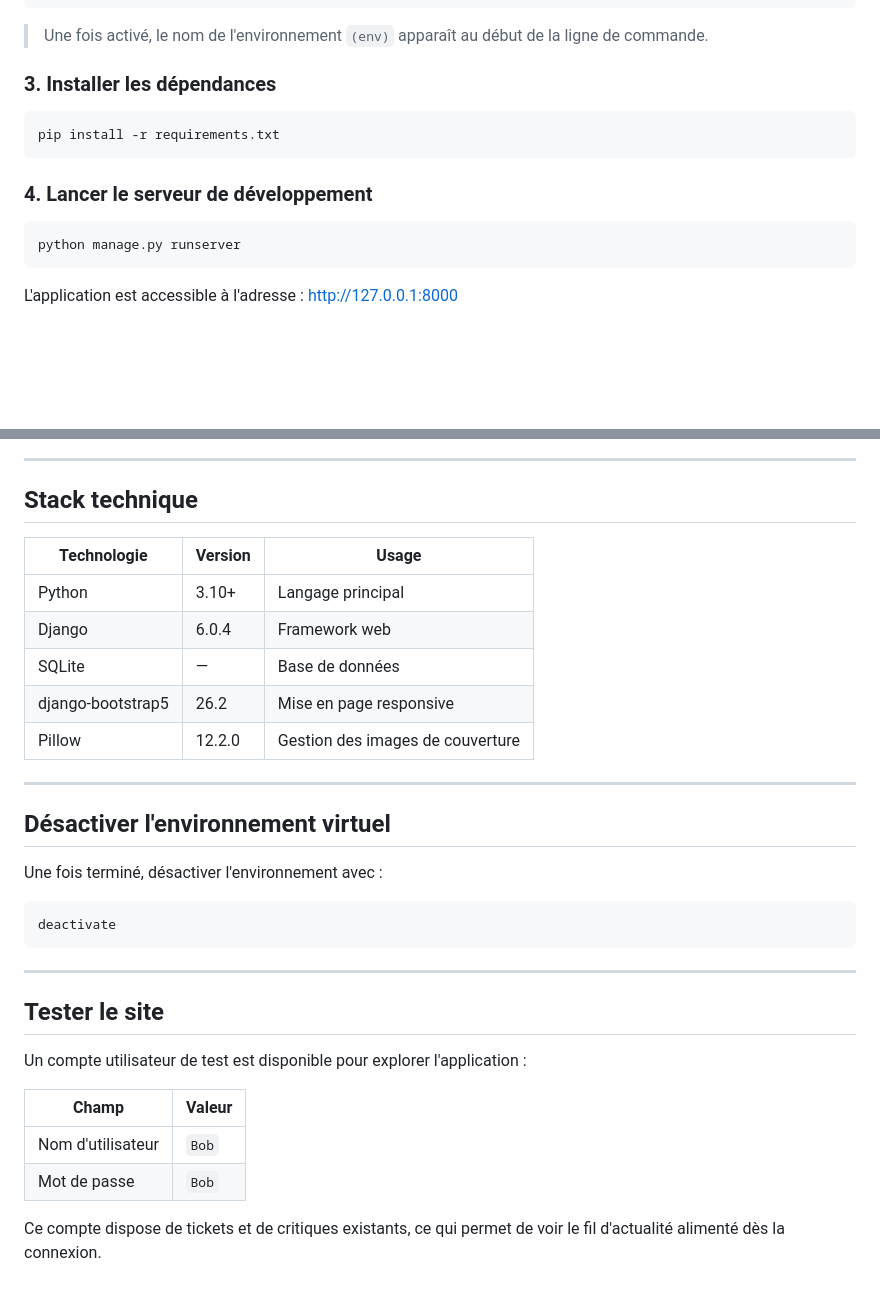
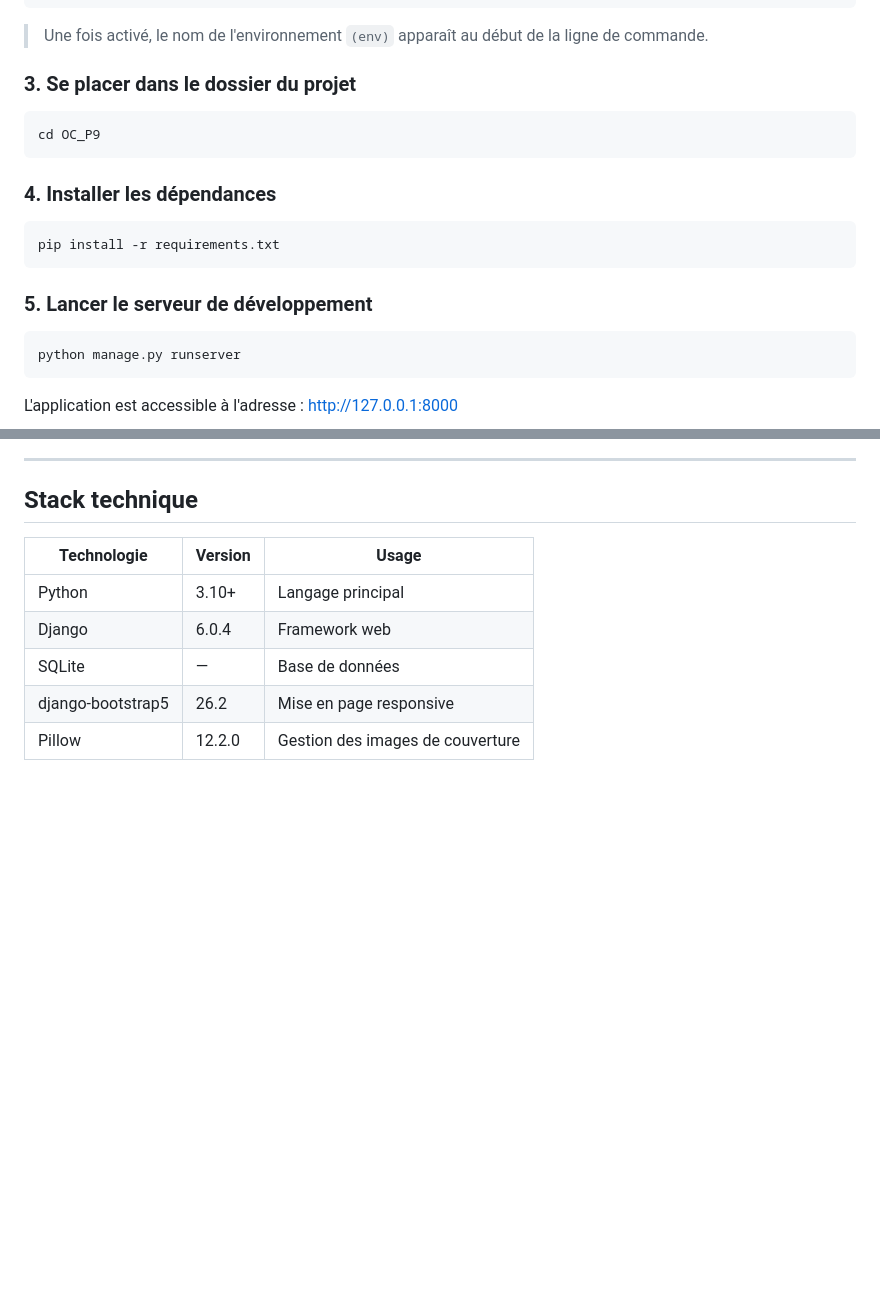
Before and after one commit to Volgar3/OC_P9, a Markdown page: README.md, 2 parts joined by grey strips. Rendered like a GitHub page; blank space fills up the shorter version.

Commit message:
Polish README.md

````diff
--- a/README.md
+++ b/README.md
@@ -61,13 +60,19 @@ env\Scripts\Activate.ps1
 
 > Une fois activé, le nom de l'environnement `(env)` apparaît au début de la ligne de commande.
 
-### 3. Installer les dépendances
+### 3. Se placer dans le dossier du projet
+
+```bash
+cd OC_P9
+```
+
+### 4. Installer les dépendances
 
 ```bash
 pip install -r requirements.txt
 ```
 
-### 4. Lancer le serveur de développement
+### 5. Lancer le serveur de développement
 
 ```bash
 python manage.py runserver
@@ -127,26 +132,3 @@ projet_n°9/
 | SQLite            | —        | Base de données                       |
 | django-bootstrap5 | 26.2     | Mise en page responsive               |
 | Pillow            | 12.2.0   | Gestion des images de couverture      |
-
----
-
-## Désactiver l'environnement virtuel
-
-Une fois terminé, désactiver l'environnement avec :
-
-```bash
-deactivate
-```
-
----
-
-## Tester le site
-
-Un compte utilisateur de test est disponible pour explorer l'application :
-
-| Champ             | Valeur |
-|-------------------|--------|
-| Nom d'utilisateur | `Bob`  |
-| Mot de passe      | `Bob`  |
-
-Ce compte dispose de tickets et de critiques existants, ce qui permet de voir le fil d'actualité alimenté dès la connexion.
````
Also changed, not shown: other parts of README.md (+0 -1 lines).
